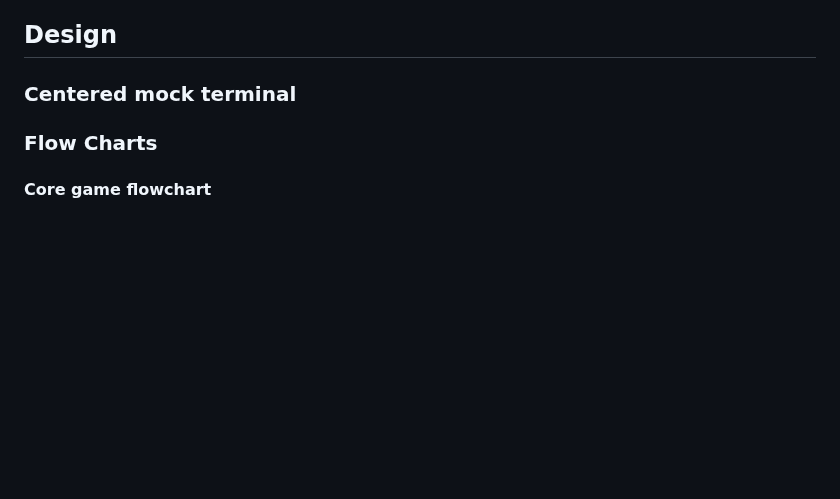
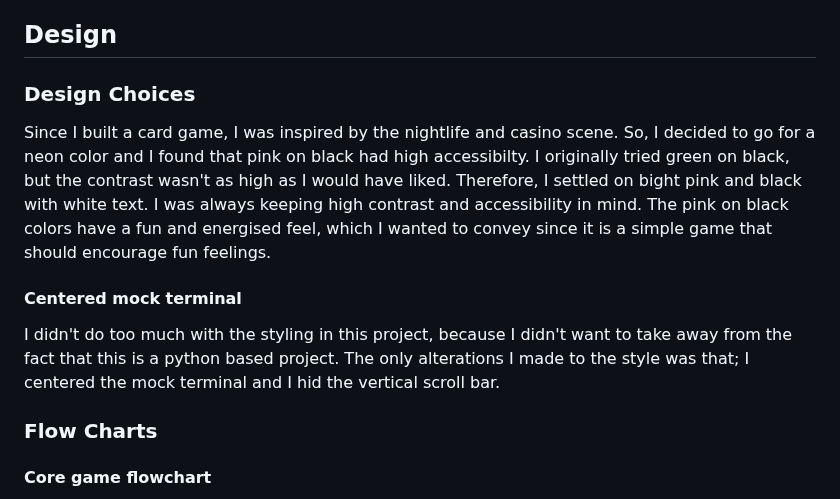
Before and after one commit to KSDunne/twenty_one, a Markdown page: README.md, the part around the change. GitHub-like rendering; blank space fills up the shorter version.

Commit message:
Write a paragraph on design choices in README

```diff
--- a/README.md
+++ b/README.md
@@ -169,7 +169,13 @@ The following question could be added to the graceful exit 'Ctrl-c was pressed.
 
 ## Design
 
-### Centered mock terminal
+### Design Choices
+
+Since I built a card game, I was inspired by the nightlife and casino scene. So, I decided to go for a neon color and I found that pink on black had high accessibilty. I originally tried green on black, but the contrast wasn't as high as I would have liked. Therefore, I settled on bight pink and black with white text. I was always keeping high contrast and accessibility in mind. The pink on black colors have a fun and energised feel, which I wanted to convey since it is a simple game that should encourage fun feelings.
+
+#### Centered mock terminal
+
+I didn't do too much with the styling in this project, because I didn't want to take away from the fact that this is a python based project. The only alterations I made to the style was that; I centered the mock terminal and I hid the vertical scroll bar.
 
 ### Flow Charts
 
```
